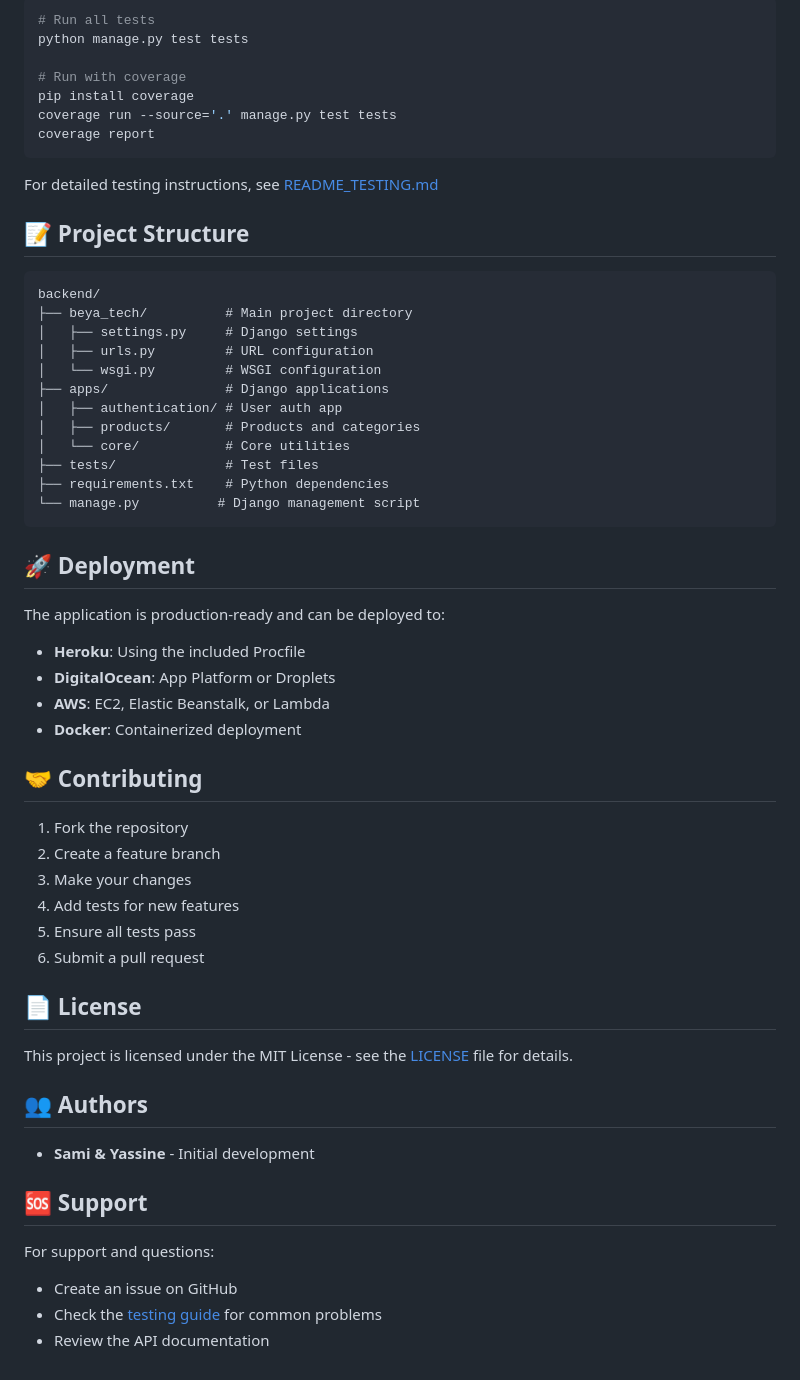
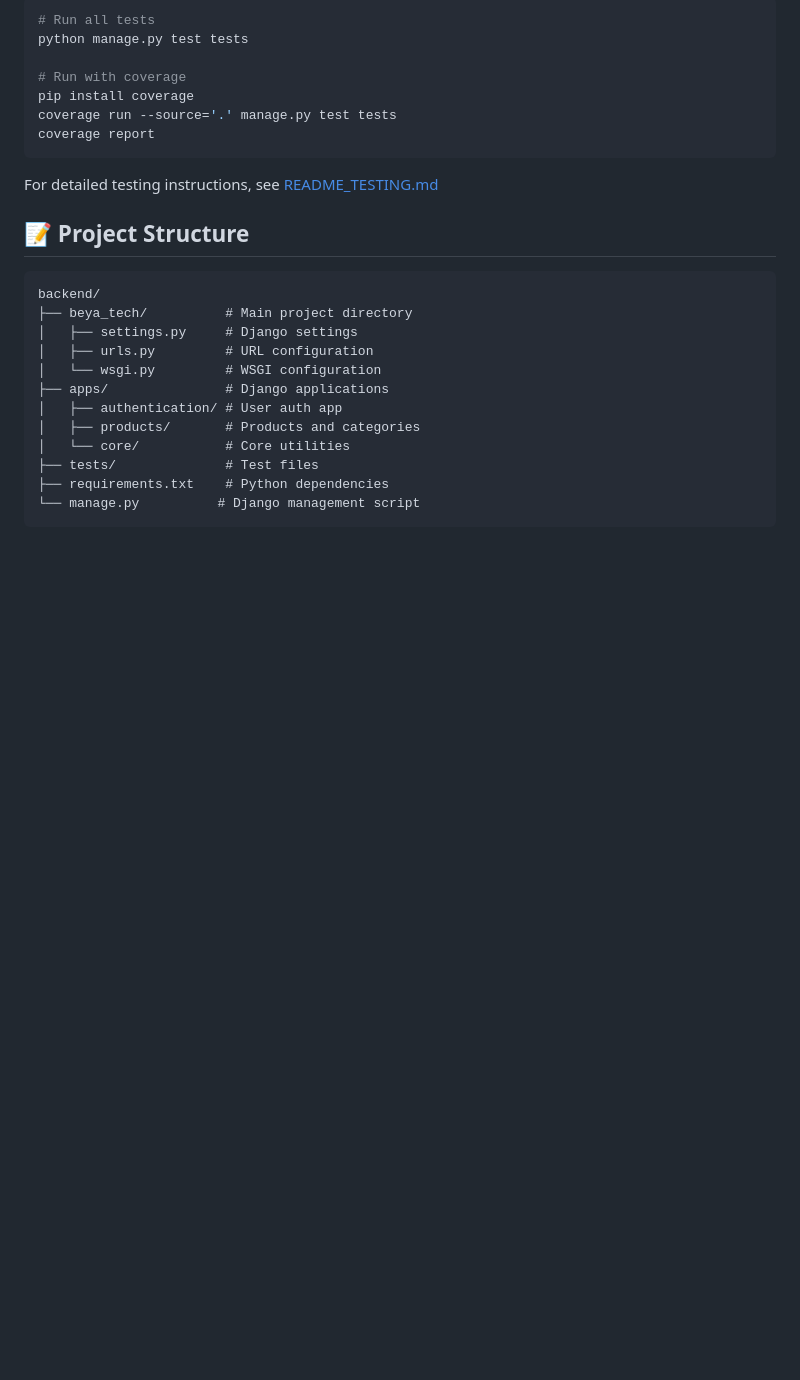
Before and after one commit to GhilaniYassine/AUTH_DRF, a Markdown page: backend/README.md, the part around the change. GitHub-like rendering; blank space fills up the shorter version.

````diff
--- a/backend/README.md
+++ b/backend/README.md
@@ -112,35 +112,3 @@ backend/
 ├── requirements.txt    # Python dependencies
 └── manage.py          # Django management script
 ```
-
-## 🚀 Deployment
-
-The application is production-ready and can be deployed to:
-- **Heroku**: Using the included Procfile
-- **DigitalOcean**: App Platform or Droplets
-- **AWS**: EC2, Elastic Beanstalk, or Lambda
-- **Docker**: Containerized deployment
-
-## 🤝 Contributing
-
-1. Fork the repository
-2. Create a feature branch
-3. Make your changes
-4. Add tests for new features
-5. Ensure all tests pass
-6. Submit a pull request
-
-## 📄 License
-
-This project is licensed under the MIT License - see the [LICENSE](LICENSE) file for details.
-
-## 👥 Authors
-
-- **Sami & Yassine** - Initial development
-
-## 🆘 Support
-
-For support and questions:
-- Create an issue on GitHub
-- Check the [testing guide](README_TESTING.md) for common problems
-- Review the API documentation
````
